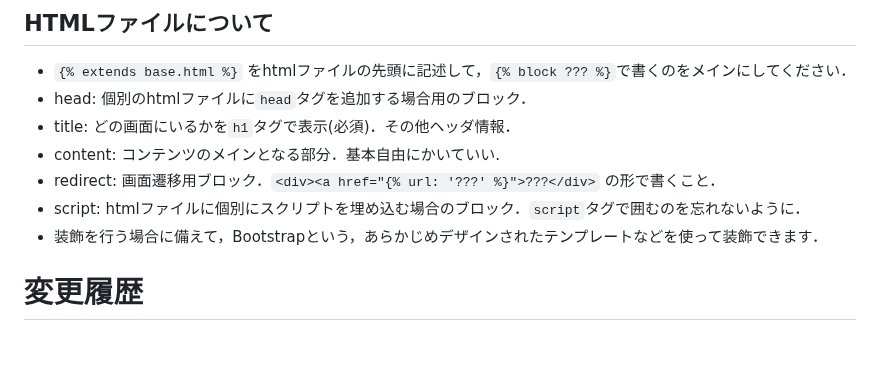
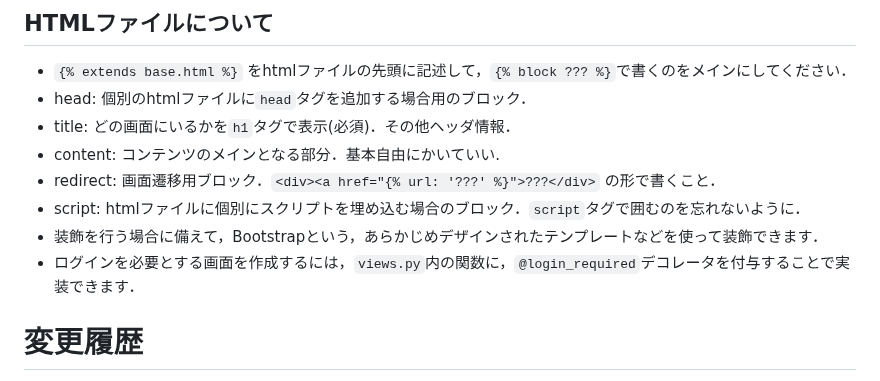
Before and after one commit to N-Ruma/StampCollection, a Markdown page: README.md, the part around the change. Drawn GitHub-style; blank space fills up the shorter version.

```diff
--- a/README.md
+++ b/README.md
@@ -15,6 +15,7 @@
 - redirect: 画面遷移用ブロック．`<div><a href="{% url: '???' %}">???</div>` の形で書くこと．
 - script: htmlファイルに個別にスクリプトを埋め込む場合のブロック．`script`タグで囲むのを忘れないように．
 - 装飾を行う場合に備えて，Bootstrapという，あらかじめデザインされたテンプレートなどを使って装飾できます．
+- ログインを必要とする画面を作成するには，`views.py`内の関数に，`@login_required`デコレータを付与することで実装できます．
 
 
 # 変更履歴
```
